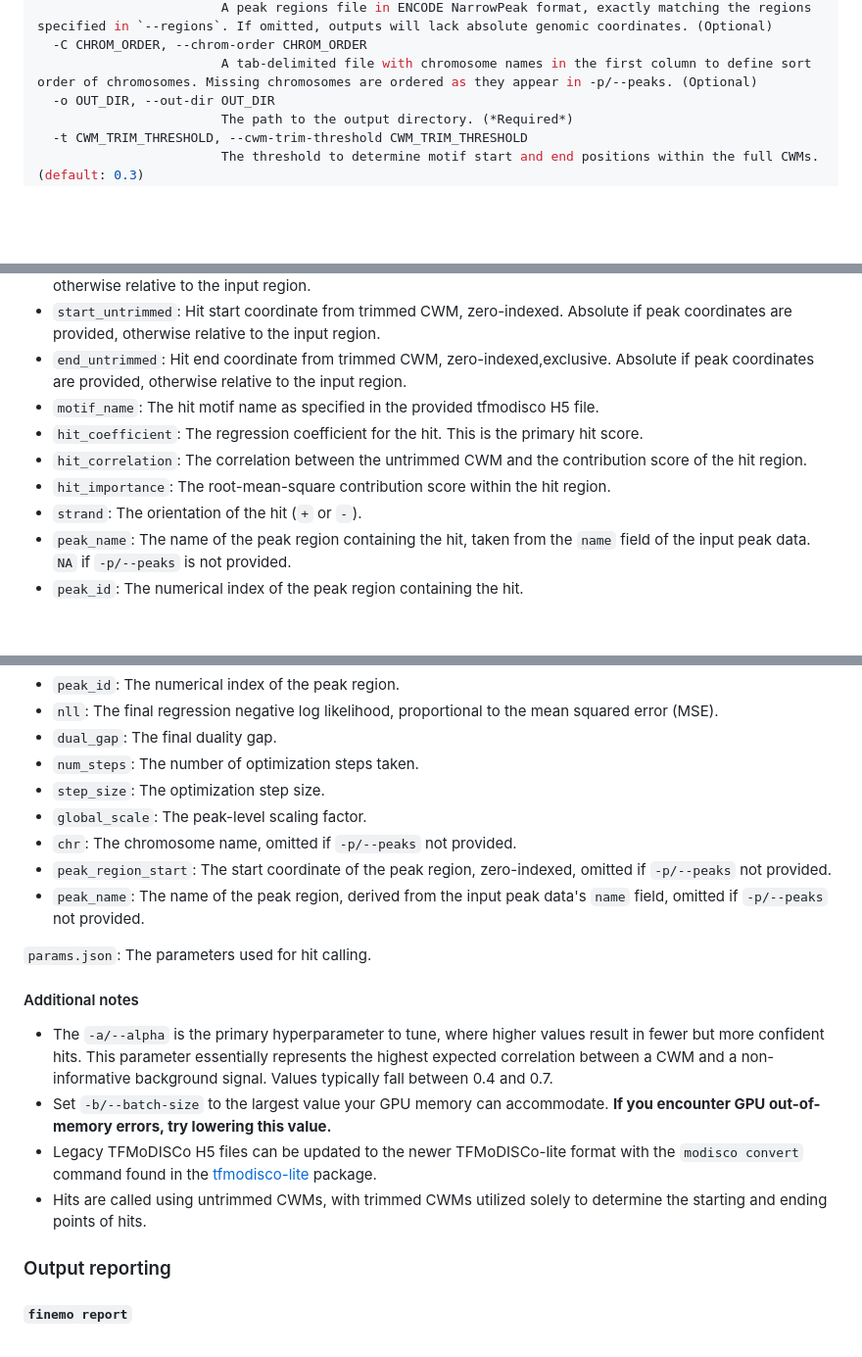
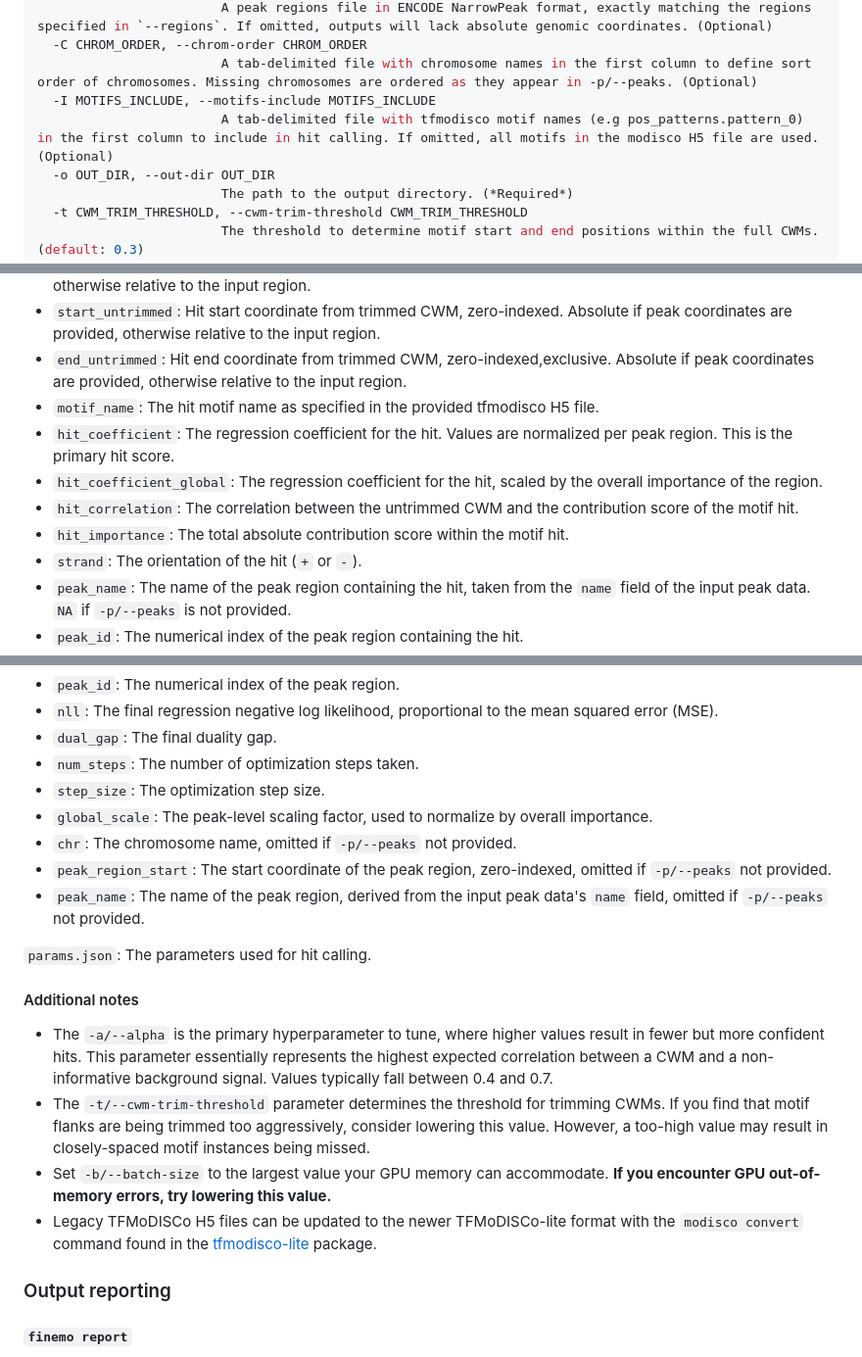
Before and after one commit to austintwang/finemo_gpu, a Markdown page: README.md, 3 parts joined by grey strips. Shown: that part at 98% size. GitHub-like rendering; blank space fills up the shorter version.

```diff
--- a/README.md
+++ b/README.md
@@ -162,6 +162,8 @@ options:
                         A peak regions file in ENCODE NarrowPeak format, exactly matching the regions specified in `--regions`. If omitted, outputs will lack absolute genomic coordinates. (Optional)
   -C CHROM_ORDER, --chrom-order CHROM_ORDER
                         A tab-delimited file with chromosome names in the first column to define sort order of chromosomes. Missing chromosomes are ordered as they appear in -p/--peaks. (Optional)
+  -I MOTIFS_INCLUDE, --motifs-include MOTIFS_INCLUDE
+                        A tab-delimited file with tfmodisco motif names (e.g pos_patterns.pattern_0) in the first column to include in hit calling. If omitted, all motifs in the modisco H5 file are used. (Optional)
   -o OUT_DIR, --out-dir OUT_DIR
                         The path to the output directory. (*Required*)
   -t CWM_TRIM_THRESHOLD, --cwm-trim-threshold CWM_TRIM_THRESHOLD
@@ -195,9 +197,10 @@ options:
 - `start_untrimmed`: Hit start coordinate from trimmed CWM, zero-indexed. Absolute if peak coordinates are provided, otherwise relative to the input region.
 - `end_untrimmed`: Hit end coordinate from trimmed CWM, zero-indexed,exclusive. Absolute if peak coordinates are provided, otherwise relative to the input region.
 - `motif_name`: The hit motif name as specified in the provided tfmodisco H5 file.
-- `hit_coefficient`: The regression coefficient for the hit. This is the primary hit score.
-- `hit_correlation`: The correlation between the untrimmed CWM and the contribution score of the hit region.
-- `hit_importance`: The root-mean-square contribution score within the hit region.
+- `hit_coefficient`: The regression coefficient for the hit. Values are normalized per peak region. This is the primary hit score.
+- `hit_coefficient_global`: The regression coefficient for the hit, scaled by the overall importance of the region.
+- `hit_correlation`: The correlation between the untrimmed CWM and the contribution score of the motif hit.
+- `hit_importance`: The total absolute contribution score within the motif hit.
 - `strand`: The orientation of the hit (`+` or `-`).
 - `peak_name`: The name of the peak region containing the hit, taken from the `name` field of the input peak data. `NA` if `-p/--peaks` is not provided.
 - `peak_id`: The numerical index of the peak region containing the hit.
@@ -220,7 +223,7 @@ options:
 - `dual_gap`: The final duality gap.
 - `num_steps`: The number of optimization steps taken.
 - `step_size`: The optimization step size.
-- `global_scale`: The peak-level scaling factor.
+- `global_scale`: The peak-level scaling factor, used to normalize by overall importance.
 - `chr`: The chromosome name, omitted if `-p/--peaks` not provided.
 - `peak_region_start`: The start coordinate of the peak region, zero-indexed, omitted if `-p/--peaks` not provided.
 - `peak_name`: The name of the peak region, derived from the input peak data's `name` field, omitted if `-p/--peaks` not provided.
@@ -229,10 +232,10 @@ options:
 
 #### Additional notes
 
-- The `-a/--alpha`  is the primary hyperparameter to tune, where higher values result in fewer but more confident hits. This parameter essentially represents the highest expected correlation between a CWM and a non-informative background signal. Values typically fall between 0.4 and 0.7.
+- The `-a/--alpha` is the primary hyperparameter to tune, where higher values result in fewer but more confident hits. This parameter essentially represents the highest expected correlation between a CWM and a non-informative background signal. Values typically fall between 0.4 and 0.7.
+- The `-t/--cwm-trim-threshold` parameter determines the threshold for trimming CWMs. If you find that motif flanks are being trimmed too aggressively, consider lowering this value. However, a too-high value may result in closely-spaced motif instances being missed.
 - Set `-b/--batch-size` to the largest value your GPU memory can accommodate. **If you encounter GPU out-of-memory errors, try lowering this value.**
 - Legacy TFMoDISCo H5 files can be updated to the newer TFMoDISCo-lite format with the `modisco convert` command found in the [tfmodisco-lite](https://github.com/jmschrei/tfmodisco-lite/tree/main) package.
-- Hits are called using untrimmed CWMs, with trimmed CWMs utilized solely to determine the starting and ending points of hits.
 
 ### Output reporting
 
```
Also changed, not shown: other parts of README.md (+1 -0 lines).
